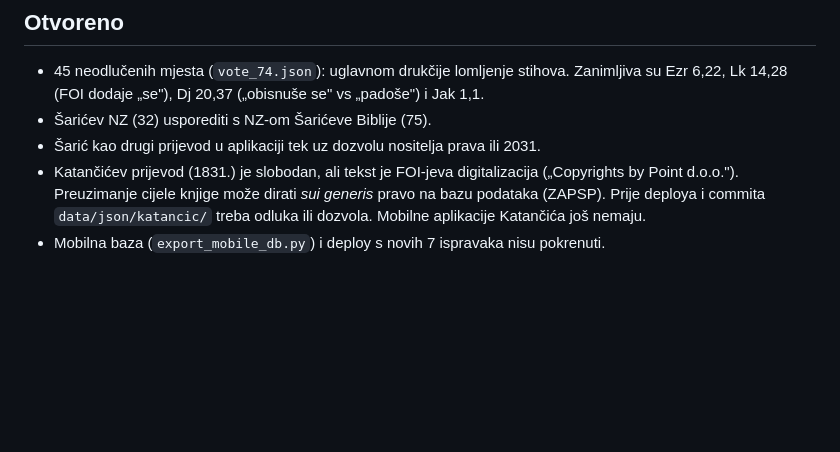
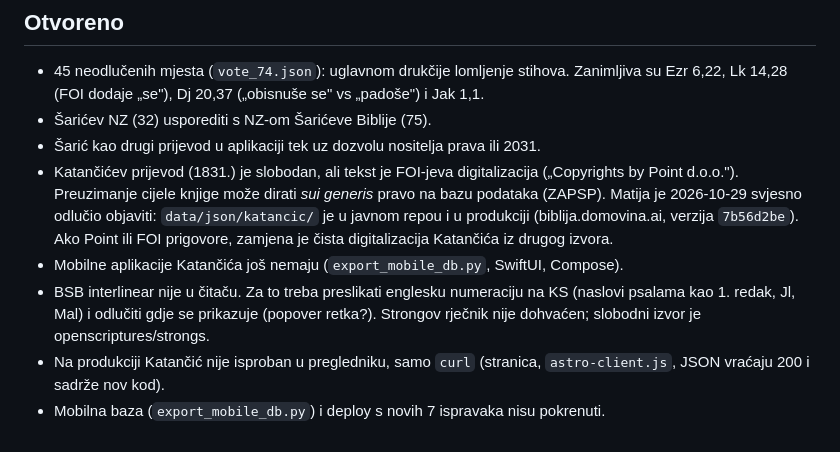
Before and after one commit to stepanic/biblija, a Markdown page: docs/2026-10-28-foi-prijevodi-i-trosmjerna-usporedba.md, the part around the change. Drawn GitHub-style; blank space fills up the shorter version.

Commit message:
docs: Katančić objavljen, otvorene stavke za mobilne aplikacije i interlinear
Co-Authored-By: Claude Opus 5.5 <noreply@anthropic.com>

```diff
--- a/docs/2026-10-28-foi-prijevodi-i-trosmjerna-usporedba.md
+++ b/docs/2026-10-28-foi-prijevodi-i-trosmjerna-usporedba.md
@@ -152,7 +152,14 @@ Jdt, Est i Sir su u Vulgati drugi tekst, pa čitač za njih to i napiše. 1–2
 - Šarić kao drugi prijevod u aplikaciji tek uz dozvolu nositelja prava ili 2031.
 - Katančićev prijevod (1831.) je slobodan, ali tekst je FOI-jeva digitalizacija
   („Copyrights by Point d.o.o."). Preuzimanje cijele knjige može dirati
-  *sui generis* pravo na bazu podataka (ZAPSP). Prije deploya i commita
-  `data/json/katancic/` treba odluka ili dozvola. Mobilne aplikacije Katančića
-  još nemaju.
+  *sui generis* pravo na bazu podataka (ZAPSP). Matija je 2026-10-29 svjesno
+  odlučio objaviti: `data/json/katancic/` je u javnom repou i u produkciji
+  (biblija.domovina.ai, verzija `7b56d2be`). Ako Point ili FOI prigovore,
+  zamjena je čista digitalizacija Katančića iz drugog izvora.
+- Mobilne aplikacije Katančića još nemaju (`export_mobile_db.py`, SwiftUI, Compose).
+- BSB interlinear nije u čitaču. Za to treba preslikati englesku numeraciju na
+  KS (naslovi psalama kao 1. redak, Jl, Mal) i odlučiti gdje se prikazuje (popover
+  retka?). Strongov rječnik nije dohvaćen; slobodni izvor je openscriptures/strongs.
+- Na produkciji Katančić nije isproban u pregledniku, samo `curl` (stranica,
+  `astro-client.js`, JSON vraćaju 200 i sadrže nov kod).
 - Mobilna baza (`export_mobile_db.py`) i deploy s novih 7 ispravaka nisu pokrenuti.
```
